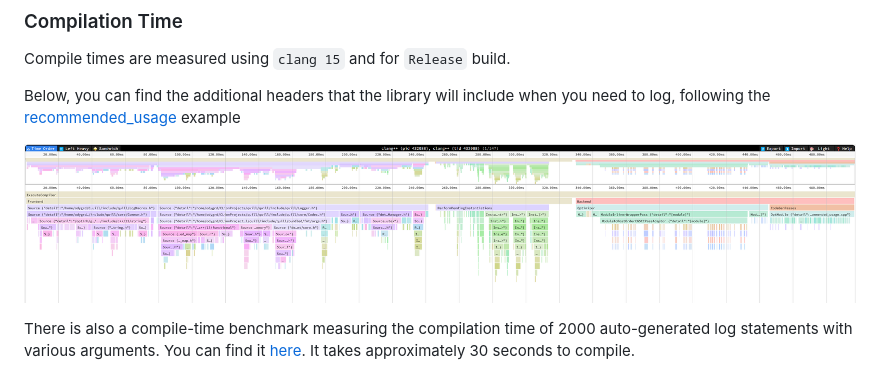
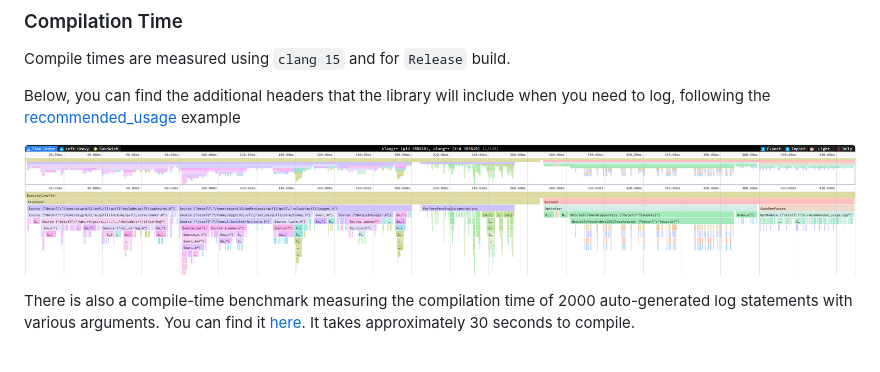
Before and after one commit to odygrd/quill, a Markdown page: README.md, the part around the change. GitHub-like rendering; pictures changed too: docs/quill_v4_1_compiler_profile.speedscope.png (added).

```diff
--- a/README.md
+++ b/README.md
@@ -325,7 +325,7 @@ Below, you can find the additional headers that the library will include when yo
 the [recommended_usage](https://github.com/odygrd/quill/blob/master/examples/recommended_usage/recommended_usage.cpp)
 example
 
-![quill_v4_compiler_profile.speedscope.png](docs%2Fquill_v4_compiler_profile.speedscope.png)
+![quill_v4_1_compiler_profile.speedscope.png](docs%2Fquill_v4_1_compiler_profile.speedscope.png)
 
 There is also a compile-time benchmark measuring the compilation time of 2000 auto-generated log statements with
 various arguments. You can find
```
Also changed, not shown: CHANGELOG.md (+3 -0 lines), 8 other files.
